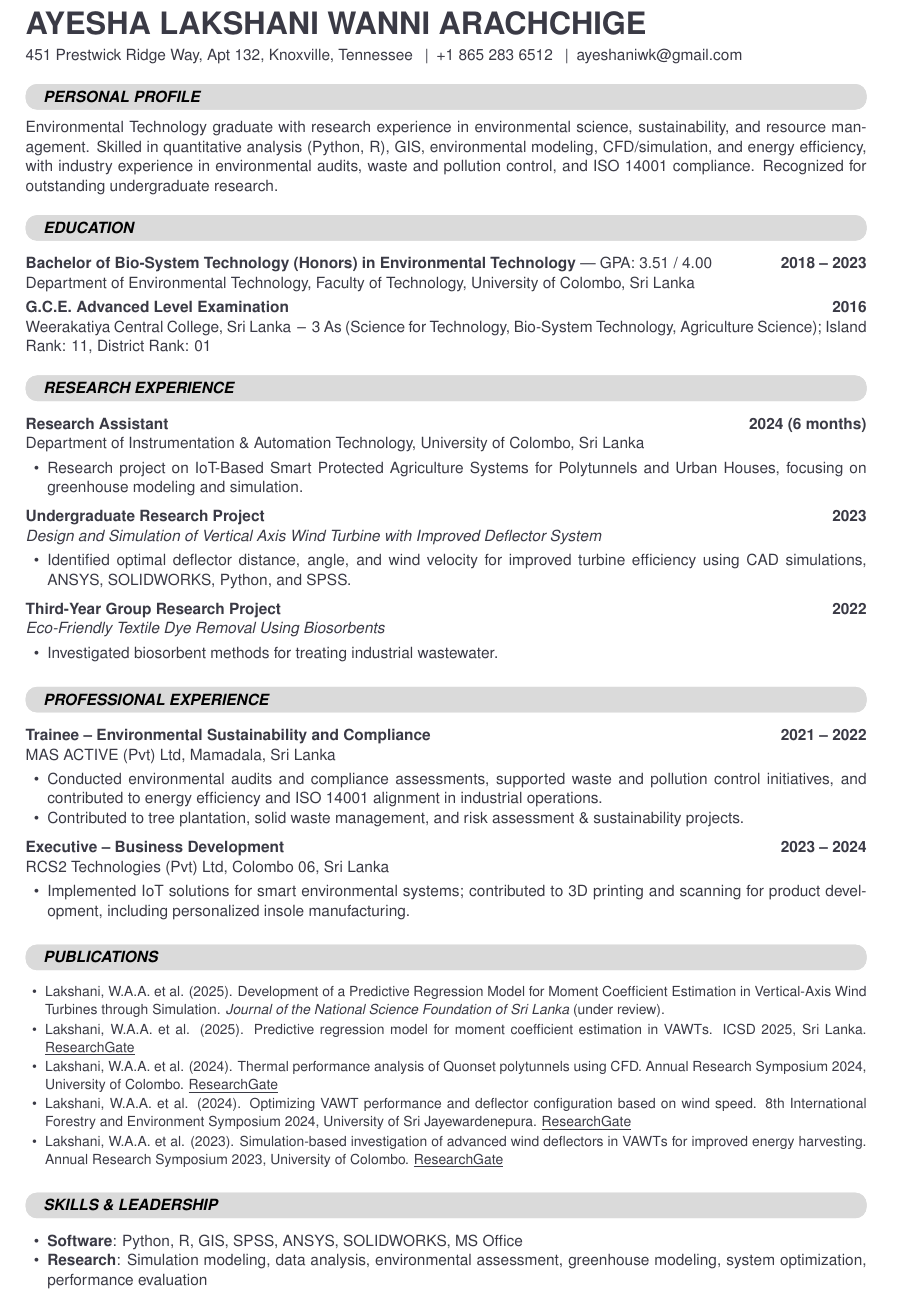
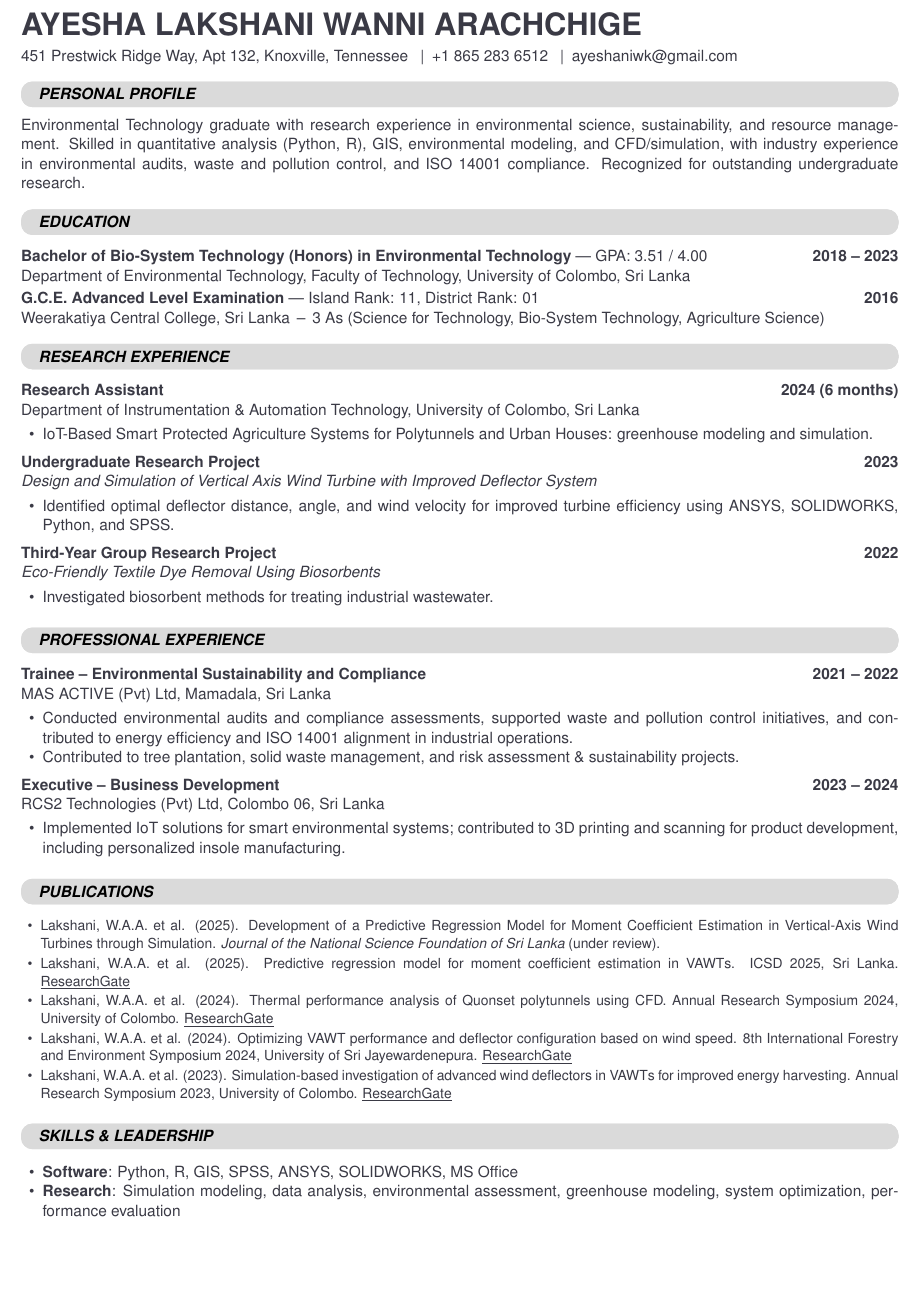
Before and after one commit to Nimmitha/Resume_Ayesha, a LaTeX CV (CV_Ayesha_1page.tex): part of page 1 of 2, cut so that both start at the same text, the shorter picture padded with empty space. Compiled offline with pdfLaTeX.

Commit message:
Switch both CVs to US Letter paper size
Tighten spacing and wording in the one-page CV so it still fits on a
single letter-size page.

Co-Authored-By: Claude Opus 5.5 <noreply@anthropic.com>

```diff
--- a/CV_Ayesha_1page.tex
+++ b/CV_Ayesha_1page.tex
@@ -6,7 +6,7 @@
 % =====================================================================
 \documentclass[10pt]{article}
 
-\usepackage[a4paper,top=1.1cm,bottom=1.0cm,left=1.4cm,right=1.4cm]{geometry}
+\usepackage[letterpaper,top=0.9cm,bottom=0.8cm,left=1.3cm,right=1.3cm]{geometry}
 \usepackage[T1]{fontenc}
 \usepackage[utf8]{inputenc}
 \usepackage{xcolor}
@@ -28,11 +28,12 @@
 \pagestyle{empty}
 \setlength{\parindent}{0pt}
 \setlength{\parskip}{0pt}
+\setlength{\emergencystretch}{1em}
 \setlist[itemize]{leftmargin=1.4em,topsep=1pt,itemsep=0pt,parsep=0pt,label=\textbullet}
 
 % ---------- Section header: rounded grey bar ----------
 \newcommand{\cvsection}[1]{%
-  \vspace{5pt}%
+  \vspace{3pt}%
   \begin{tcolorbox}[colback=headergray,colframe=headergray,arc=7pt,
       boxrule=0pt,left=8pt,right=8pt,top=1.5pt,bottom=1.5pt]
     \itshape\bfseries\MakeUppercase{#1}%
@@ -43,7 +44,7 @@
 % ---------- Entry: bold title with right-aligned date ----------
 % \cventry{Title}{Date}{Subtitle / institution (optional, may be empty)}
 \newcommand{\cventry}[3]{%
-  \vspace{3pt}%
+  \vspace{2pt}%
   {\bfseries #1}\hfill{\bfseries #2}\par
   \if\relax\detokenize{#3}\relax\else
     #3\par
@@ -65,9 +66,9 @@
 \cvsection{Personal Profile}
 % =====================================================================
 Environmental Technology graduate with research experience in environmental science, sustainability, and
-resource management. Skilled in quantitative analysis (Python, R), GIS, environmental modeling, CFD/simulation,
-and energy efficiency, with industry experience in environmental audits, waste and pollution control, and
-ISO 14001 compliance. Recognized for outstanding undergraduate research.
+resource management. Skilled in quantitative analysis (Python, R), GIS, environmental modeling, and CFD/simulation,
+with industry experience in environmental audits, waste and pollution control, and ISO 14001 compliance.
+Recognized for outstanding undergraduate research.
 
 % =====================================================================
 \cvsection{Education}
@@ -75,9 +76,9 @@ ISO 14001 compliance. Recognized for outstanding undergraduate research.
 \cventry{Bachelor of Bio-System Technology (Honors) in Environmental Technology \textmd{--- GPA: 3.51 / 4.00}}{2018 -- 2023}
   {Department of Environmental Technology, Faculty of Technology, University of Colombo, Sri Lanka}
 
-\cventry{G.C.E. Advanced Level Examination}{2016}
+\cventry{G.C.E. Advanced Level Examination \textmd{--- Island Rank: 11, District Rank: 01}}{2016}
   {Weerakatiya Central College, Sri Lanka \,--\, 3 As (Science for Technology, Bio-System Technology,
-   Agriculture Science); Island Rank: 11, District Rank: 01}
+   Agriculture Science)}
 
 % =====================================================================
 \cvsection{Research Experience}
@@ -85,15 +86,15 @@ ISO 14001 compliance. Recognized for outstanding undergraduate research.
 \cventry{Research Assistant}{2024 (6 months)}
   {Department of Instrumentation \& Automation Technology, University of Colombo, Sri Lanka}
 \begin{itemize}
-  \item Research project on IoT-Based Smart Protected Agriculture Systems for Polytunnels and Urban Houses,
-        focusing on greenhouse modeling and simulation.
+  \item IoT-Based Smart Protected Agriculture Systems for Polytunnels and Urban Houses: greenhouse modeling
+        and simulation.
 \end{itemize}
 
 \cventry{Undergraduate Research Project}{2023}
   {\textit{Design and Simulation of Vertical Axis Wind Turbine with Improved Deflector System}}
 \begin{itemize}
   \item Identified optimal deflector distance, angle, and wind velocity for improved turbine efficiency
-        using CAD simulations, ANSYS, SOLIDWORKS, Python, and SPSS.
+        using ANSYS, SOLIDWORKS, Python, and SPSS.
 \end{itemize}
 
 \cventry{Third-Year Group Research Project}{2022}
```
Also changed, not shown: CV_Ayesha.tex (+1 -1 lines).
